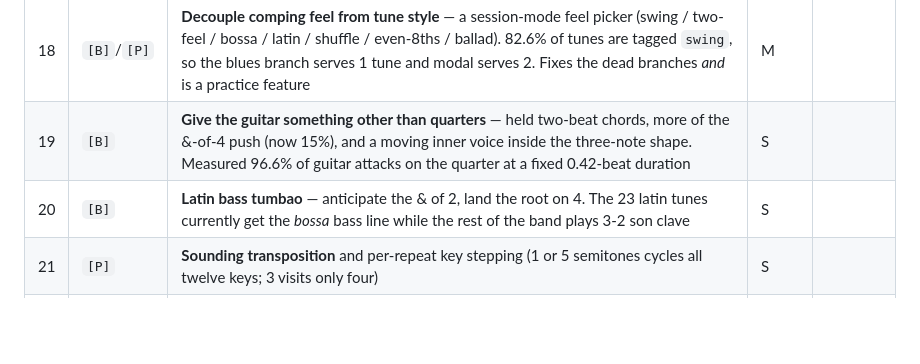
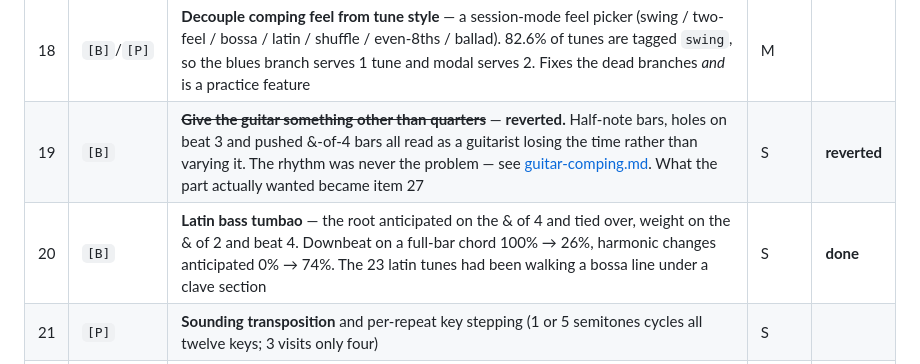
Before and after one commit to HaKexva/the-woodshed, a Markdown page: research/session-todo.md, the part around one of its changes. Rendered like a GitHub page; blank space fills up the shorter version.

```diff
--- a/research/session-todo.md
+++ b/research/session-todo.md
@@ -30,8 +30,8 @@ project).
 | 16 | `[P]` | **Two-bar count-in**, or one bar above ~200 bpm. Currently one bar of undifferentiated hi-hat clicks | XS | |
 | 17 | `[P]` | **Skip solo generation when `!soloOn`.** The largest generator in the file runs on the loop-wrap critical path for a line nobody will hear (band.js:982, check at 1229). Delete the write-only `_soloEventsCache` (band.js:987) while there | XS | |
 | 18 | `[B]`/`[P]` | **Decouple comping feel from tune style** — a session-mode feel picker (swing / two-feel / bossa / latin / shuffle / even-8ths / ballad). 82.6% of tunes are tagged `swing`, so the blues branch serves 1 tune and modal serves 2. Fixes the dead branches *and* is a practice feature | M | |
-| 19 | `[B]` | **Give the guitar something other than quarters** — held two-beat chords, more of the &-of-4 push (now 15%), and a moving inner voice inside the three-note shape. Measured 96.6% of guitar attacks on the quarter at a fixed 0.42-beat duration | S | |
-| 20 | `[B]` | **Latin bass tumbao** — anticipate the & of 2, land the root on 4. The 23 latin tunes currently get the *bossa* bass line while the rest of the band plays 3-2 son clave | S | |
+| 19 | `[B]` | ~~**Give the guitar something other than quarters**~~ — **reverted.** Half-note bars, holes on beat 3 and pushed &-of-4 bars all read as a guitarist losing the time rather than varying it. The rhythm was never the problem — see [guitar-comping.md](guitar-comping.md). What the part actually wanted became item 27 | S | **reverted** |
+| 20 | `[B]` | **Latin bass tumbao** — the root anticipated on the & of 4 and tied over, weight on the & of 2 and beat 4. Downbeat on a full-bar chord 100% → 26%, harmonic changes anticipated 0% → 74%. The 23 latin tunes had been walking a bossa line under a clave section | S | **done** |
 | 21 | `[P]` | **Sounding transposition** and per-repeat key stepping (1 or 5 semitones cycles all twelve keys; 3 visits only four) | S | |
 | 22 | `[B]` | **Odd meters** — a jazz-waltz ride (1, 2&, 3&) and comping pool for the 29 waltzes; rewrite `ridePool` and `patterns4` as `bpb`-relative offsets so 5/4 stops losing its fifth beat | S | |
 | 23 | `[B]` | **Seed the band, not just the solo.** `role`, `bwave` and every pattern pick are bare `Math.random()`; only the soloist runs inside `withSeed` (band.js:1276). Prerequisite for A/B-ing any change above | S | |
```
Also changed, not shown: other parts of research/session-todo.md (+28 -20 lines).
